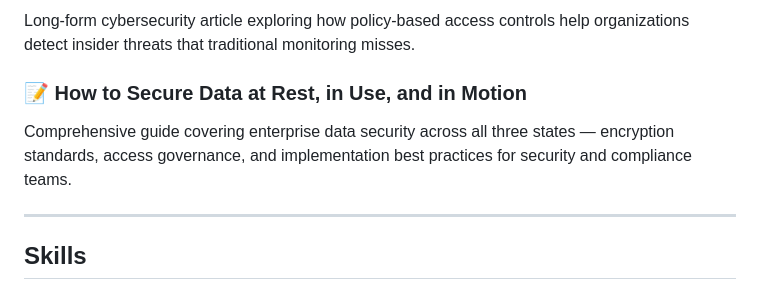
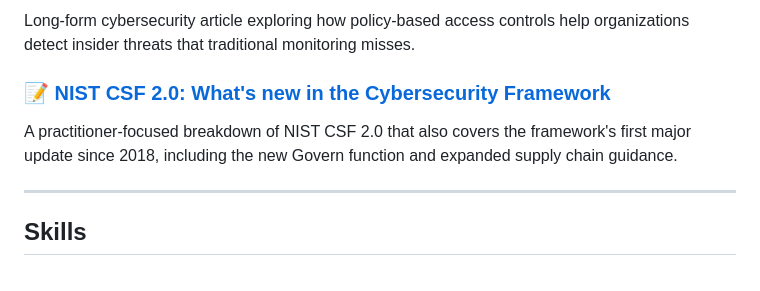
Before and after one commit to AyeshaAz06/AyeshaAz06, a Markdown page: README.md, the part around one of its changes. Rendered like a GitHub page.

```diff
--- a/README.md
+++ b/README.md
@@ -96,7 +96,7 @@ Full documentation ownership for Directory Manager, Threat Prevention, Identity
 Long-form cybersecurity article exploring how policy-based access controls help organizations detect insider threats that traditional monitoring misses.
 
-### 📝 How to Secure Data at Rest, in Use, and in Motion
-Comprehensive guide covering enterprise data security across all three states — encryption standards, access governance, and implementation best practices for security and compliance teams.
+### 📝 [NIST CSF 2.0: What's new in the Cybersecurity Framework](https://netwrix.com/en/resources/blog/nist-csf-2-0-what-s-new-in-the-cybersecurity-framework/)
+A practitioner-focused breakdown of NIST CSF 2.0 that also covers the framework's first major update since 2018, including the new Govern function and expanded supply chain guidance.
 
 ---
 
```
Also changed, not shown: other parts of README.md (+1 -1 lines).
